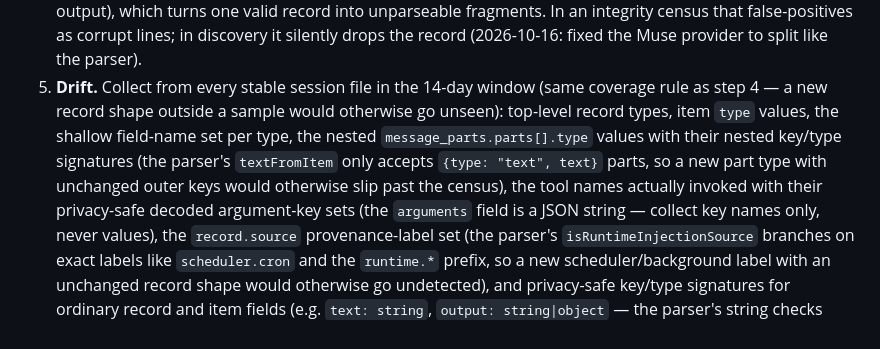
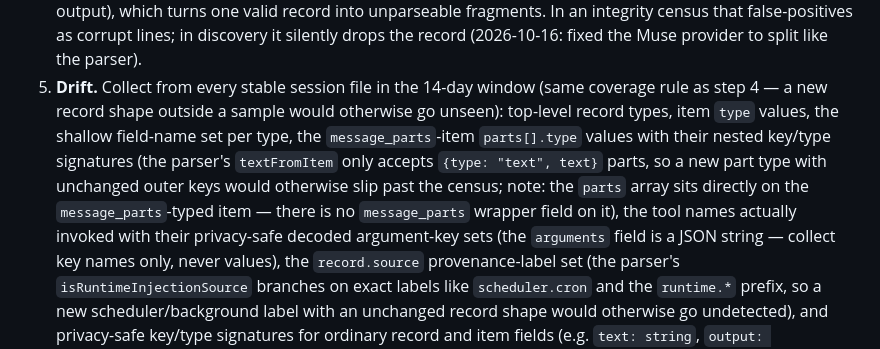
Before and after one commit to tuo-lei/vibe-replay, a Markdown page: crons/muse-cloud-parity/PROMPT.md, the part around the change. Drawn GitHub-style.

Commit message:
chore(muse-cloud-parity): clarify parts[] sits directly on message_parts items (#737)

```diff
--- a/crons/muse-cloud-parity/PROMPT.md
+++ b/crons/muse-cloud-parity/PROMPT.md
@@ -95,11 +95,13 @@ remove the 30-minute exception in PR #702's review: keep the exception.
 5. **Drift.** Collect from every stable session file in the 14-day window
    (same coverage rule as step 4 — a new record shape outside a sample
    would otherwise go unseen): top-level record types, item `type` values,
-   the shallow field-name set per type, the nested
-   `message_parts.parts[].type` values with their nested key/type
+   the shallow field-name set per type, the `message_parts`-item `parts[].type`
+   values with their nested key/type
    signatures (the parser's `textFromItem` only accepts `{type: "text",
    text}` parts, so a new part type with unchanged outer keys would
-   otherwise slip past the census), the tool names actually invoked with
+   otherwise slip past the census; note: the `parts` array sits directly
+   on the `message_parts`-typed item — there is no `message_parts` wrapper
+   field on it), the tool names actually invoked with
    their privacy-safe decoded argument-key sets (the `arguments` field is
    a JSON string — collect key names only, never values), the
    `record.source` provenance-label set (the parser's
```
